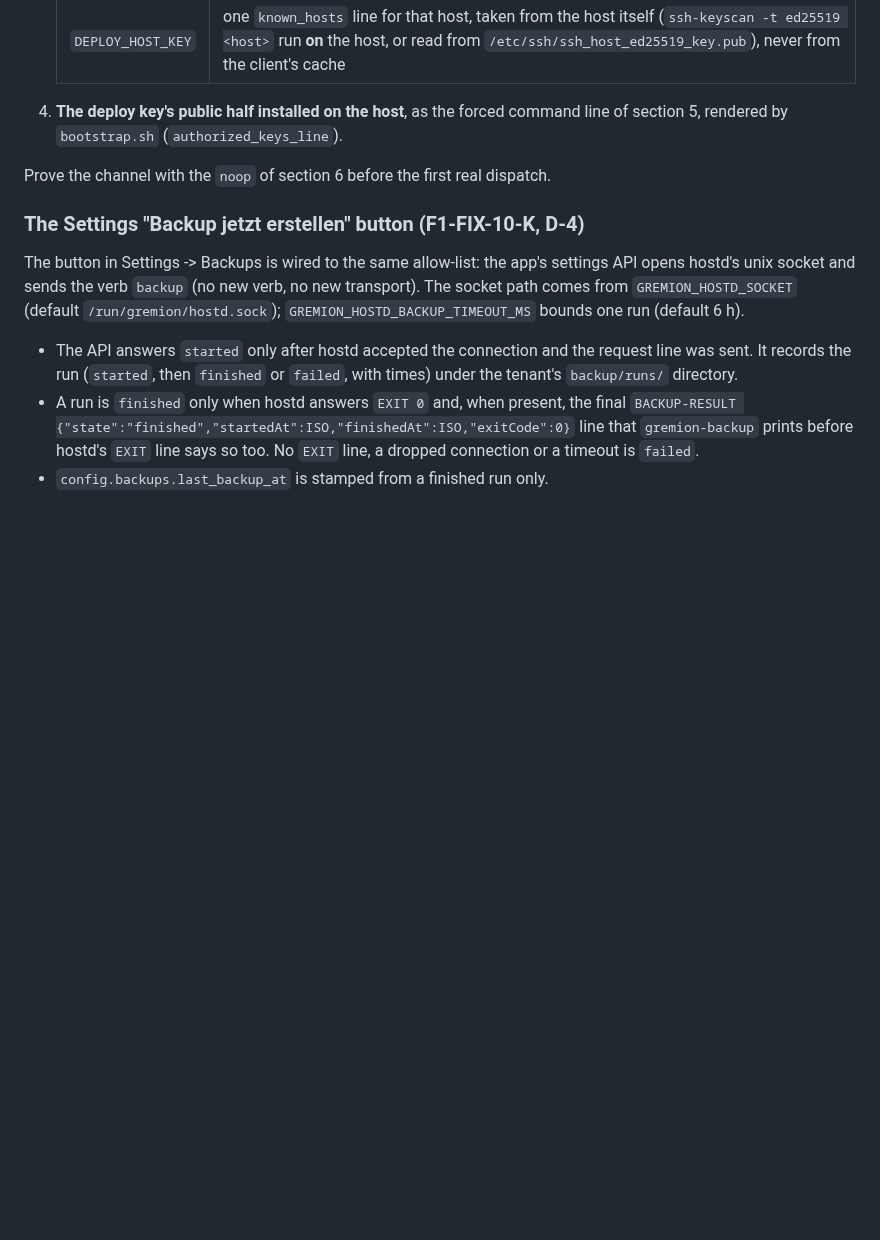
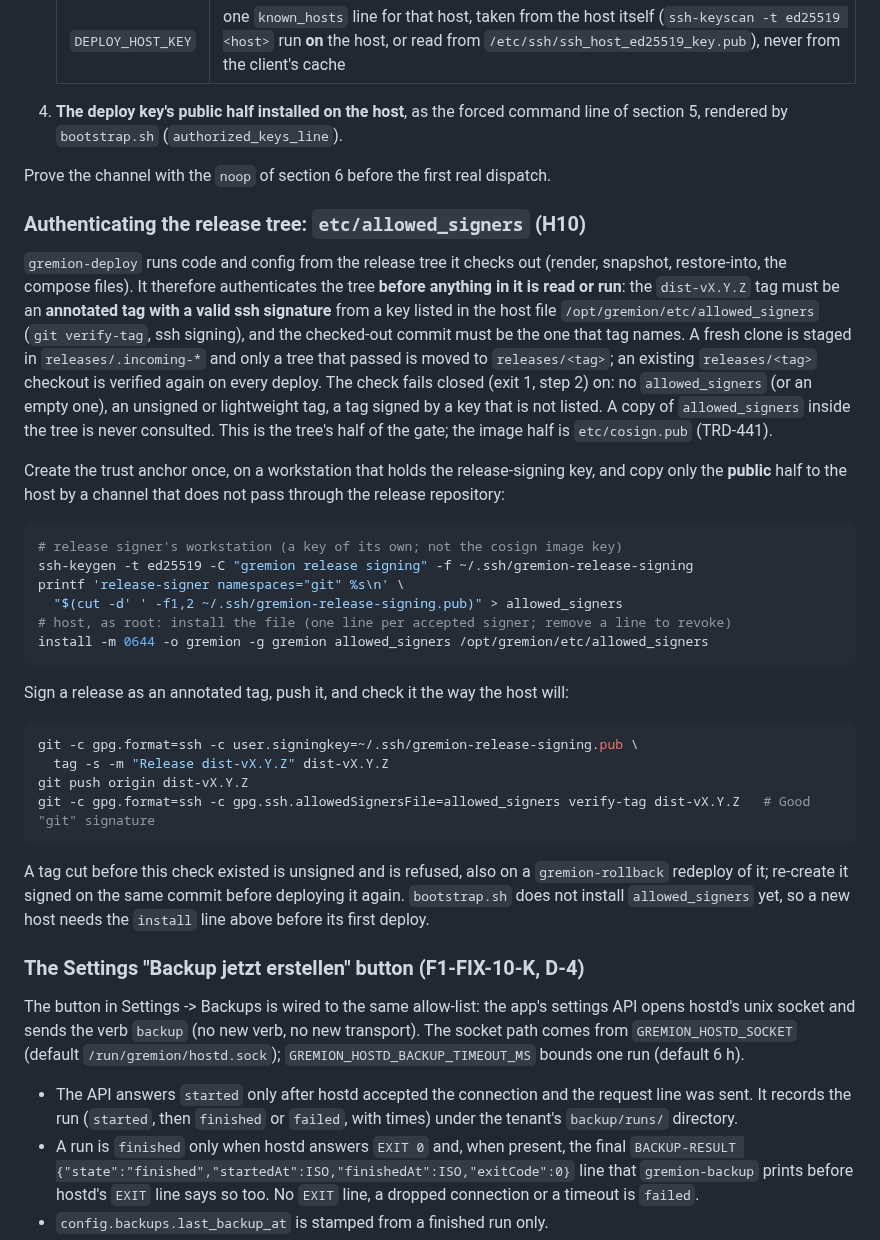
Before and after one commit to Hello-N00del/gremion, a Markdown page: docs/ops/host-tooling.md, the part around the change. GitHub-like rendering; blank space fills up the shorter version.

Commit message:
docs(ops): document the release-tag trust anchor (etc/allowed_signers) and the signed-tag release step (H10)
host-tooling.md: how to create allowed_signers and sign a tag; upgrade/install runbooks verify the tag before the tree is used.

````diff
--- a/docs/ops/host-tooling.md
+++ b/docs/ops/host-tooling.md
@@ -312,6 +312,48 @@ and none of them can be created by the tooling:
 
 Prove the channel with the `noop` of section 6 before the first real dispatch.
 
+### Authenticating the release tree: `etc/allowed_signers` (H10)
+
+`gremion-deploy` runs code and config from the release tree it checks out
+(render, snapshot, restore-into, the compose files). It therefore authenticates
+the tree **before anything in it is read or run**: the `dist-vX.Y.Z` tag must be
+an **annotated tag with a valid ssh signature** from a key listed in the host
+file `/opt/gremion/etc/allowed_signers` (`git verify-tag`, ssh signing), and the
+checked-out commit must be the one that tag names. A fresh clone is staged in
+`releases/.incoming-*` and only a tree that passed is moved to `releases/<tag>`;
+an existing `releases/<tag>` checkout is verified again on every deploy. The
+check fails closed (exit 1, step 2) on: no `allowed_signers` (or an empty one),
+an unsigned or lightweight tag, a tag signed by a key that is not listed. A
+copy of `allowed_signers` inside the tree is never consulted. This is the
+tree's half of the gate; the image half is `etc/cosign.pub` (TRD-441).
+
+Create the trust anchor once, on a workstation that holds the release-signing
+key, and copy only the **public** half to the host by a channel that does not
+pass through the release repository:
+
+```bash
+# release signer's workstation (a key of its own; not the cosign image key)
+ssh-keygen -t ed25519 -C "gremion release signing" -f ~/.ssh/gremion-release-signing
+printf 'release-signer namespaces="git" %s\n' \
+  "$(cut -d' ' -f1,2 ~/.ssh/gremion-release-signing.pub)" > allowed_signers
+# host, as root: install the file (one line per accepted signer; remove a line to revoke)
+install -m 0644 -o gremion -g gremion allowed_signers /opt/gremion/etc/allowed_signers
+```
+
+Sign a release as an annotated tag, push it, and check it the way the host will:
+
+```bash
+git -c gpg.format=ssh -c user.signingkey=~/.ssh/gremion-release-signing.pub \
+  tag -s -m "Release dist-vX.Y.Z" dist-vX.Y.Z
+git push origin dist-vX.Y.Z
+git -c gpg.format=ssh -c gpg.ssh.allowedSignersFile=allowed_signers verify-tag dist-vX.Y.Z   # Good "git" signature
+```
+
+A tag cut before this check existed is unsigned and is refused, also on a
+`gremion-rollback` redeploy of it; re-create it signed on the same commit
+before deploying it again. `bootstrap.sh` does not install `allowed_signers`
+yet, so a new host needs the `install` line above before its first deploy.
+
 ### The Settings "Backup jetzt erstellen" button (F1-FIX-10-K, D-4)
 
 The button in Settings -> Backups is wired to the same allow-list: the app's
````
Also changed, not shown: 2 other files.
